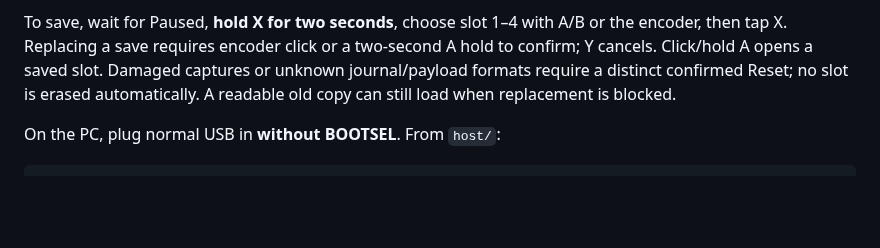
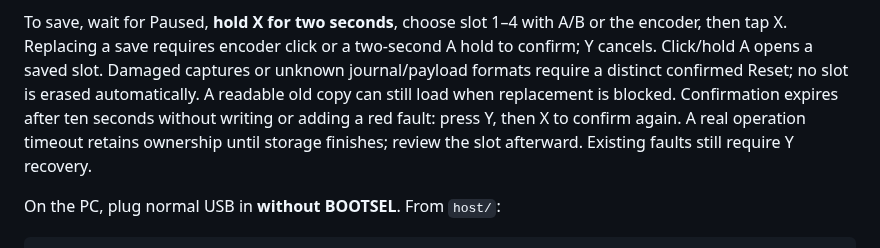
Before and after one commit to jpiechowka/pico2-ea888.3-car-dashboard, a Markdown page: README.md, the part around the change. GitHub-like rendering; blank space fills up the shorter version.

```diff
--- a/README.md
+++ b/README.md
@@ -353,6 +353,9 @@ the encoder, then tap X. Replacing a save requires encoder click or a two-second
 A hold to confirm; Y cancels. Click/hold A opens a saved slot. Damaged captures or
 unknown journal/payload formats require a distinct confirmed Reset; no slot is erased automatically.
 A readable old copy can still load when replacement is blocked.
+Confirmation expires after ten seconds without writing or adding a red fault:
+press Y, then X to confirm again. A real operation timeout retains ownership until
+storage finishes; review the slot afterward. Existing faults still require Y recovery.
 
 On the PC, plug normal USB in **without BOOTSEL**. From `host/`:
 
```
Also changed, not shown: docs/validation/probe-confirmation-expiry-2026-10-22.md (added, +92 -0 lines), docs/vehicle/ble-probe-captures.md (+12 -1 lines), docs/vehicle/ble-probe.md (+11 -1 lines), docs/images/ble-probe/confirmation-expired-synthetic.png (added), docs/images/ble-probe/reset-expired-synthetic.png (added), docs/images/ble-probe/slot-timeout-finished-synthetic.png (added), docs/images/ble-probe/slot-timeout-pending-synthetic.png (added), docs/images/ble-probe/storage-error-synthetic.png, 7 other files.
